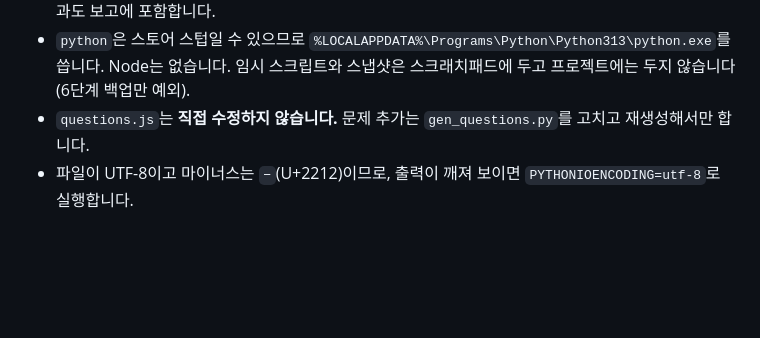
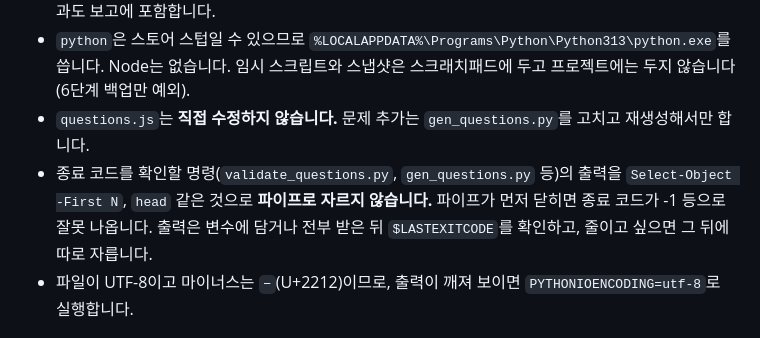
Before and after one commit to centumfields/math-quiz-game, a Markdown page: .claude/commands/quiz-daily.md, the part around the change. Rendered like a GitHub page; blank space fills up the shorter version.

Commit message:
quiz-daily: 종료 코드 확인 시 출력 파이프로 자르지 말라는 주의 추가
Co-Authored-By: Claude Sonnet 5.5 <noreply@anthropic.com>

```diff
--- a/.claude/commands/quiz-daily.md
+++ b/.claude/commands/quiz-daily.md
@@ -12,6 +12,7 @@ description: 문제은행 일일 점검·보충 — 구조 파악, 분포 확인
 - 중단 시점에 이미 파일을 바꿨다면(5단계) 단계 5의 **롤백**을 먼저 수행한 뒤 보고합니다. 롤백한 사실과 결과도 보고에 포함합니다.
 - `python`은 스토어 스텁일 수 있으므로 `%LOCALAPPDATA%\Programs\Python\Python313\python.exe`를 씁니다. Node는 없습니다. 임시 스크립트와 스냅샷은 스크래치패드에 두고 프로젝트에는 두지 않습니다(6단계 백업만 예외).
 - `questions.js`는 **직접 수정하지 않습니다.** 문제 추가는 `gen_questions.py`를 고치고 재생성해서만 합니다.
+- 종료 코드를 확인할 명령(`validate_questions.py`, `gen_questions.py` 등)의 출력을 `Select-Object -First N`, `head` 같은 것으로 **파이프로 자르지 않습니다.** 파이프가 먼저 닫히면 종료 코드가 -1 등으로 잘못 나옵니다. 출력은 변수에 담거나 전부 받은 뒤 `$LASTEXITCODE`를 확인하고, 줄이고 싶으면 그 뒤에 따로 자릅니다.
 - 파일이 UTF-8이고 마이너스는 `−`(U+2212)이므로, 출력이 깨져 보이면 `PYTHONIOENCODING=utf-8`로 실행합니다.
 
 ## 1. 퀴즈 파일 구조 읽기·이해
```
